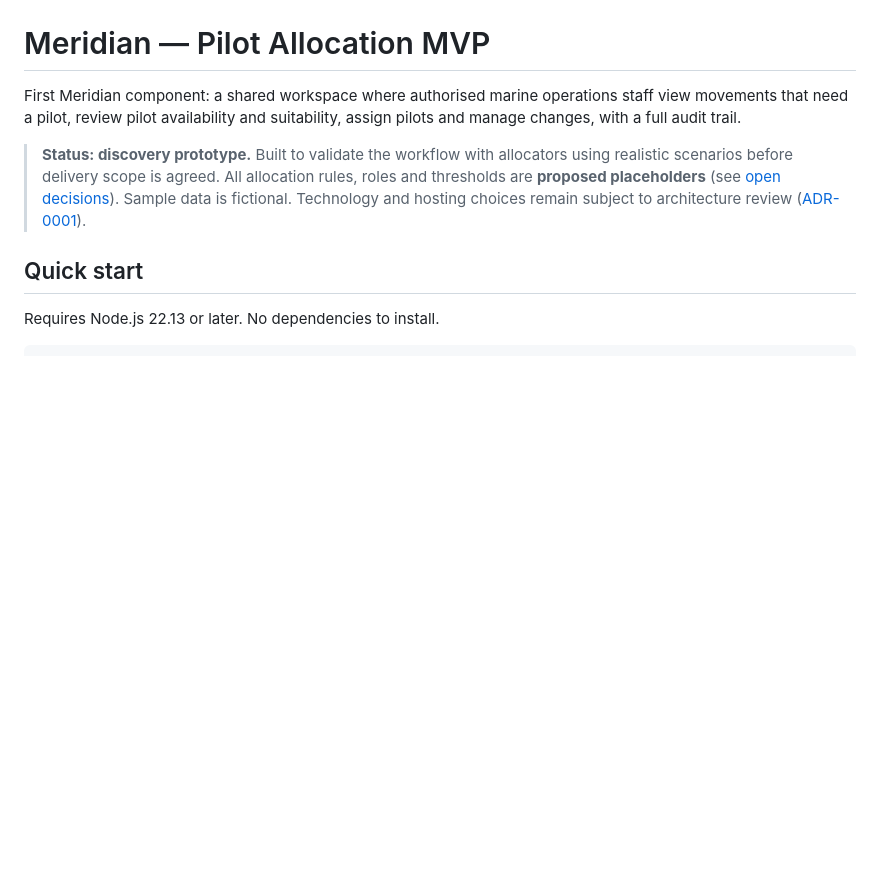
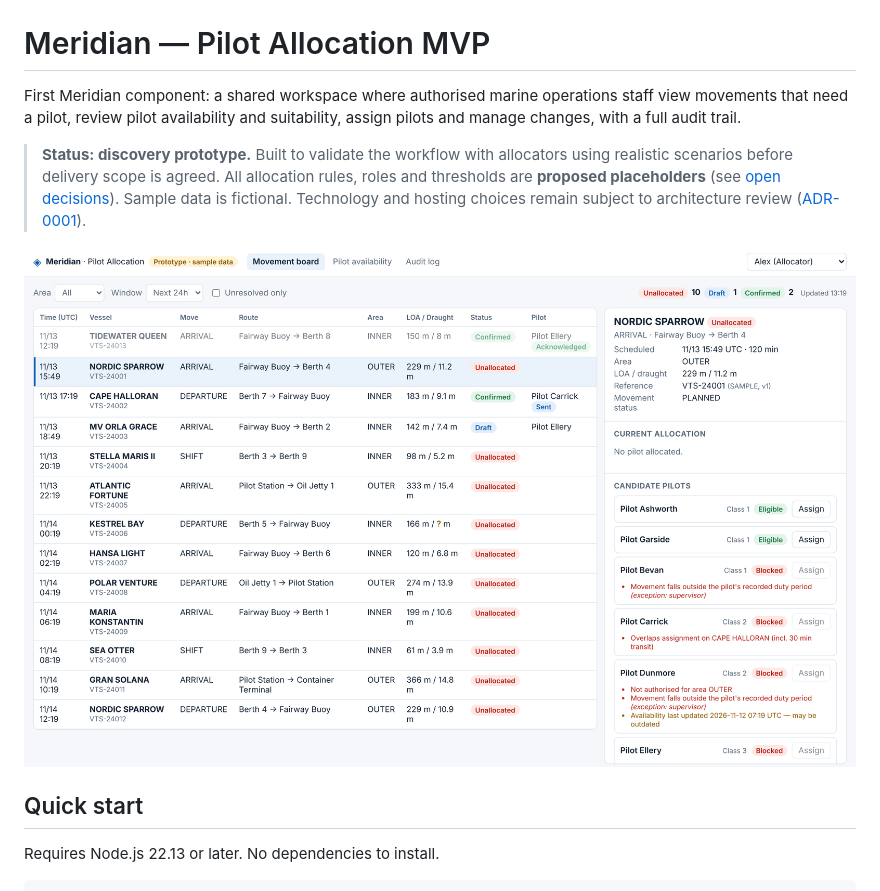
Before and after one commit to kelly1175/meridian-pilot-allocation, a Markdown page: README.md, the part around the change. Drawn GitHub-style; pictures changed too: docs/screenshot-board.png (added); blank space fills up the shorter version.

Commit message:
Add board screenshot to README
Co-Authored-By: Claude Opus 5.5 <noreply@anthropic.com>
Claude-Session: https://claude.ai/code/session_01HbniC6c6pnumanAWFzCj8h

```diff
--- a/README.md
+++ b/README.md
@@ -3,6 +3,8 @@
 First Meridian component: a shared workspace where authorised marine operations staff view movements that need a pilot, review pilot availability and suitability, assign pilots and manage changes, with a full audit trail.
 
 > **Status: discovery prototype.** Built to validate the workflow with allocators using realistic scenarios before delivery scope is agreed. All allocation rules, roles and thresholds are **proposed placeholders** (see [open decisions](docs/open-decisions.md)). Sample data is fictional. Technology and hosting choices remain subject to architecture review ([ADR-0001](docs/adr/0001-discovery-prototype-stack.md)).
+
+![Movement board with candidate pilots](docs/screenshot-board.png)
 
 ## Quick start
 
```
